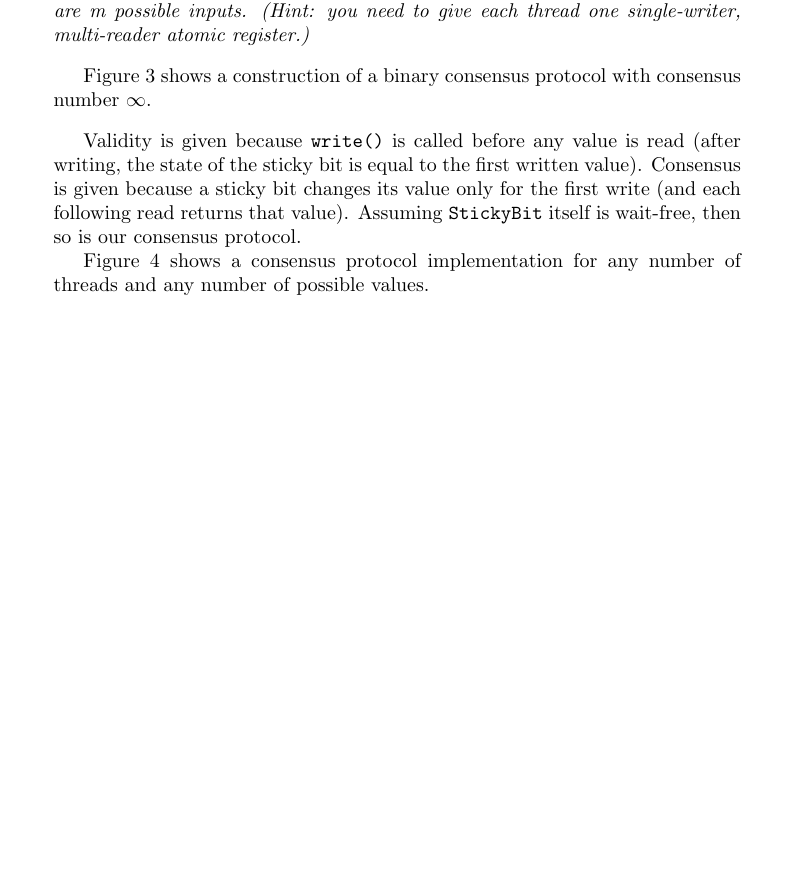
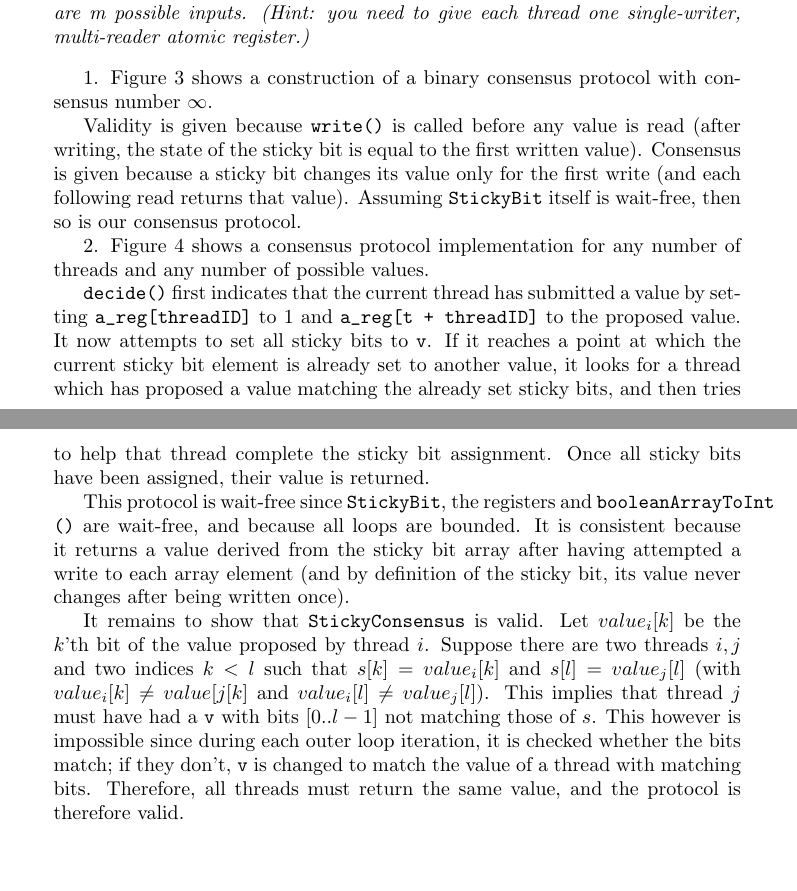
Before and after one commit to schuay/advanced_multiprocessor_programming, a LaTeX problem sheet (exercises_batch_2/exercises.tex): part of page 4 of 5 before the commit and two parts of pages 4 and 6 of 6 after it, the two joined at a grey line, cut so that both start at the same text, the shorter picture padded with empty space. Compiled offline with pdfLaTeX.

Commit message:
Finish 58

```diff
--- a/exercises_batch_2/exercises.tex
+++ b/exercises_batch_2/exercises.tex
@@ -144,9 +144,7 @@ atomic register.)}
 
 \vspace{3mm}
 
-Figure \ref{fig:binarystickyconsensus} shows a construction of a binary consensus protocol with consensus number $\infty$.
-
-\vspace{3mm}
+1. Figure \ref{fig:binarystickyconsensus} shows a construction of a binary consensus protocol with consensus number $\infty$.
 
 \begin{figure}
 \begin{lstlisting}
@@ -164,7 +162,7 @@ class StickyBinaryConsensus<T> {
 
 Validity is given because \lstinline|write()| is called before any value is read (after writing, the state of the sticky bit is equal to the first written value). Consensus is given because a sticky bit changes its value only for the first write (and each following read returns that value). Assuming \lstinline|StickyBit| itself is wait-free, then so is our consensus protocol.
 
-Figure \ref{fig:stickyconsensus} shows a consensus protocol implementation for any number of threads and any number of possible values.
+2. Figure \ref{fig:stickyconsensus} shows a consensus protocol implementation for any number of threads and any number of possible values.
 
 \begin{figure}
 \begin{lstlisting}
@@ -194,6 +192,33 @@ class StickyConsensus<T> {
 \caption{The consensus protocol composed of a StickyBit object.}
 \label{fig:stickyconsensus}
 \end{figure}
+
+\lstinline|decide()| first indicates that the current thread has submitted a value
+by setting \lstinline|a_reg[threadID]| to 1 and \lstinline|a_reg[t + threadID]| to the
+proposed value. It now attempts to set all sticky bits to \lstinline|v|. If it reaches
+a point at which the current sticky bit element is already set to another value,
+it looks for a thread which has proposed a value matching the already set sticky bits,
+and then tries to help that thread complete the sticky bit assignment. Once all
+sticky bits have been assigned, their value is returned.
+
+This protocol is wait-free since \lstinline|StickyBit|, the registers and
+\lstinline|booleanArrayToInt()| are wait-free, and because all loops are
+bounded. It is consistent because it returns a value derived from the sticky
+bit array after having attempted a write to each array element (and by
+definition of the sticky bit, its value never changes after being written
+once).
+
+It remains to show that \lstinline|StickyConsensus| is valid. Let $value_i[k]$
+be the $k$'th bit of the value proposed by thread $i$. Suppose there are two
+threads $i, j$ and two indices $k < l$ such that $s[k] = value_i[k]$ and $s[l]
+= value_j[l]$ (with $value_i[k] \neq value[j[k]$ and $value_i[l] \neq
+value_j[l]$). This implies that thread $j$ must have had a \lstinline|v| with
+bits $[0..l -1]$ not matching those of $s$. This however is impossible since
+during each outer loop iteration, it is checked whether the bits match; if they
+don't, \lstinline|v| is changed to match the value of a thread with matching
+bits. Therefore, all threads must return the same value, and the protocol is
+therefore valid.
+
 
 \begin{comment}
 
```
Also changed, not shown: exercises_batch_2/exercises.tex (2 more changed lines).
